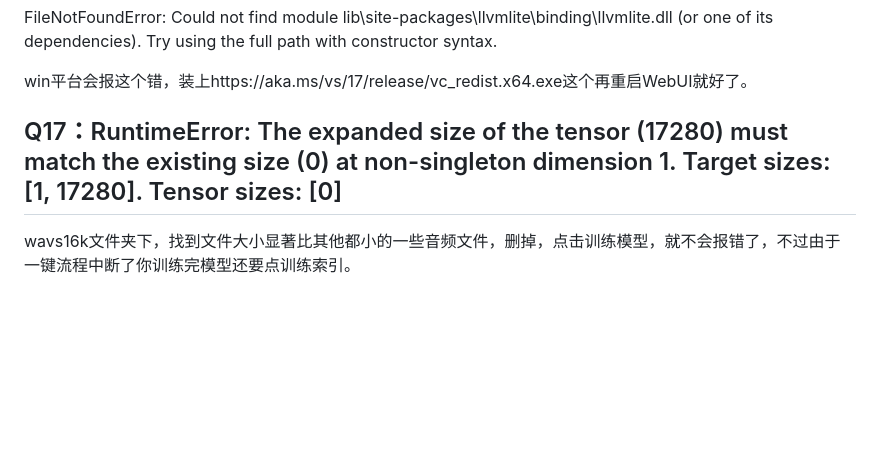
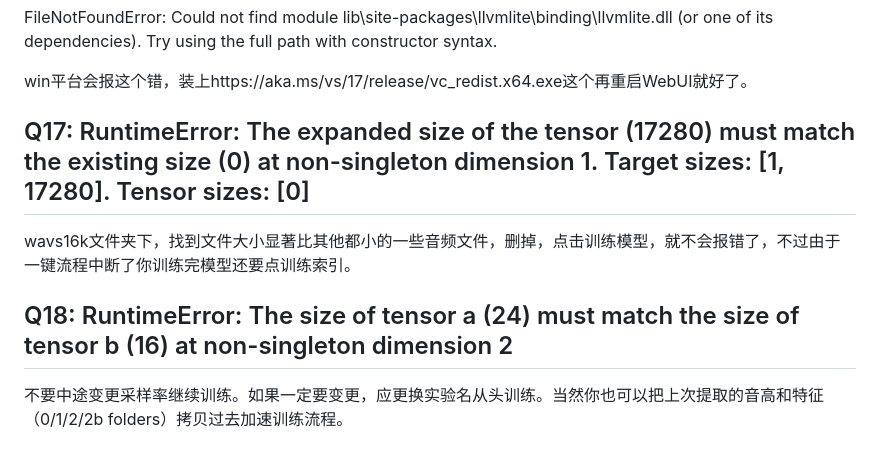
Before and after one commit to RVC-Project/Retrieval-based-Voice-Conversion-WebUI, a Markdown page: docs/cn/faq.md, the part around the change. GitHub-like rendering; blank space fills up the shorter version.

```diff
--- a/docs/cn/faq.md
+++ b/docs/cn/faq.md
@@ -99,6 +99,10 @@ FileNotFoundError: Could not find module lib\site-packages\llvmlite\binding\llvm
 
 win平台会报这个错，装上https://aka.ms/vs/17/release/vc_redist.x64.exe这个再重启WebUI就好了。
 
-## Q17：RuntimeError: The expanded size of the tensor (17280) must match the existing size (0) at non-singleton dimension 1.  Target sizes: [1, 17280].  Tensor sizes: [0]
+## Q17: RuntimeError: The expanded size of the tensor (17280) must match the existing size (0) at non-singleton dimension 1.  Target sizes: [1, 17280].  Tensor sizes: [0]
 
 wavs16k文件夹下，找到文件大小显著比其他都小的一些音频文件，删掉，点击训练模型，就不会报错了，不过由于一键流程中断了你训练完模型还要点训练索引。
+
+## Q18: RuntimeError: The size of tensor a (24) must match the size of tensor b (16) at non-singleton dimension 2
+
+不要中途变更采样率继续训练。如果一定要变更，应更换实验名从头训练。当然你也可以把上次提取的音高和特征（0/1/2/2b folders）拷贝过去加速训练流程。
```
